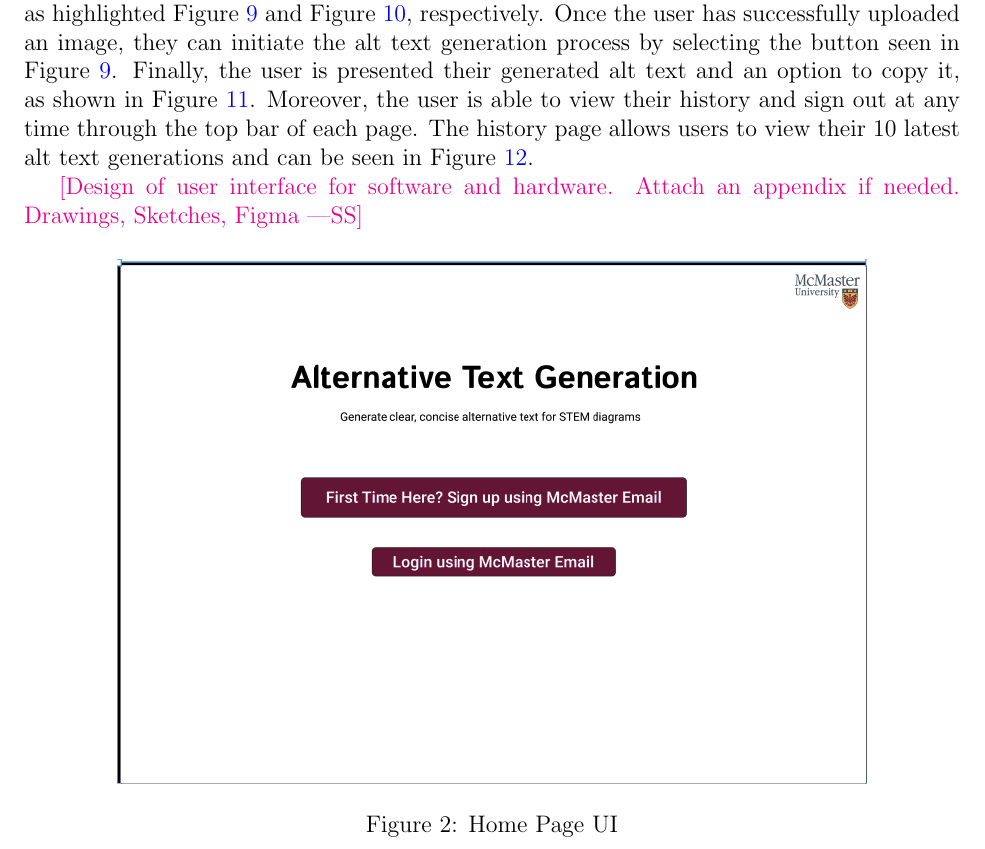
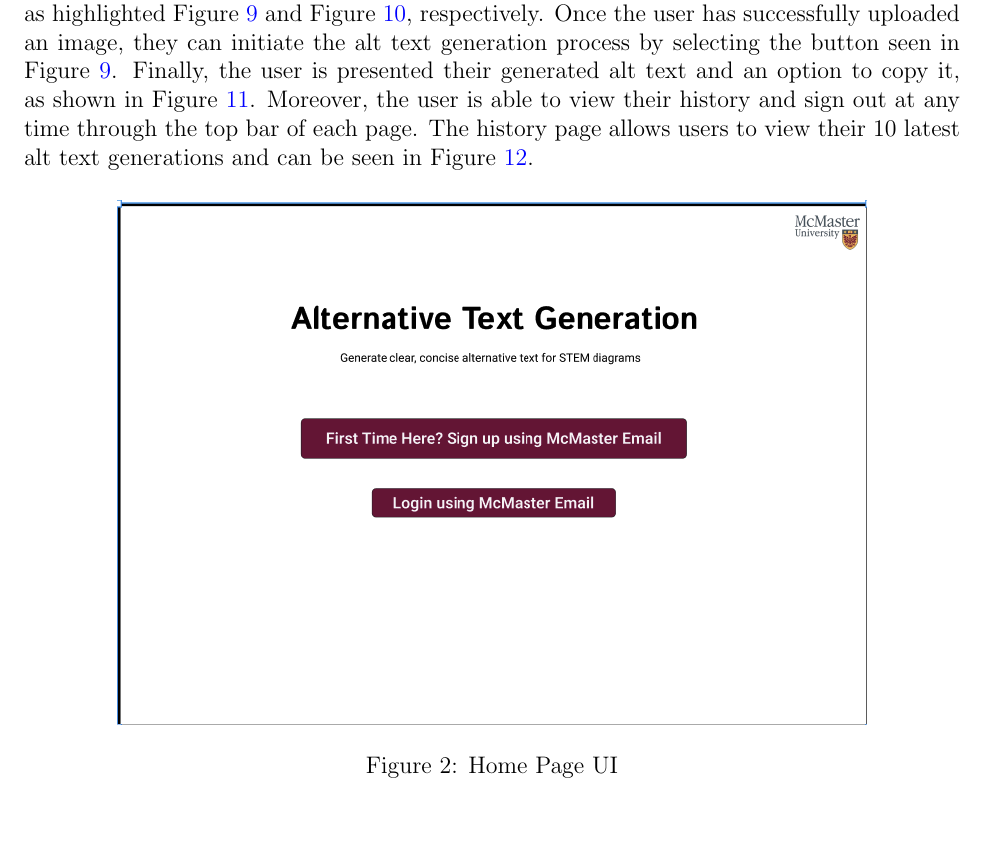
Before and after one commit to 4G06-CAPSTONE-2025/Reading4All, a LaTeX document (docs/Design/SoftArchitecture/MG.tex): part of page 25 of 35, cut so that both start at the same text, the shorter picture padded with empty space. Compiled offline with pdfLaTeX.

Commit message:
Removing /wss

```diff
--- a/docs/Design/SoftArchitecture/MG.tex
+++ b/docs/Design/SoftArchitecture/MG.tex
@@ -991,8 +991,6 @@ Finally, the user is presented their generated alt text and an option to copy it
 Moreover, the user is able to view their history and sign out at any time through the top bar of each page. The history page allows
 users to view their 10 latest alt text generations and can be seen in Figure \ref{HistoryPage}.
 
-\wss{Design of user interface for software and hardware.  Attach an appendix if
-needed. Drawings, Sketches, Figma}
 \begin{figure}[H]
   \centering
   \includegraphics[width=0.8\textwidth]{Homepage_Reading4ALL.png}
```
